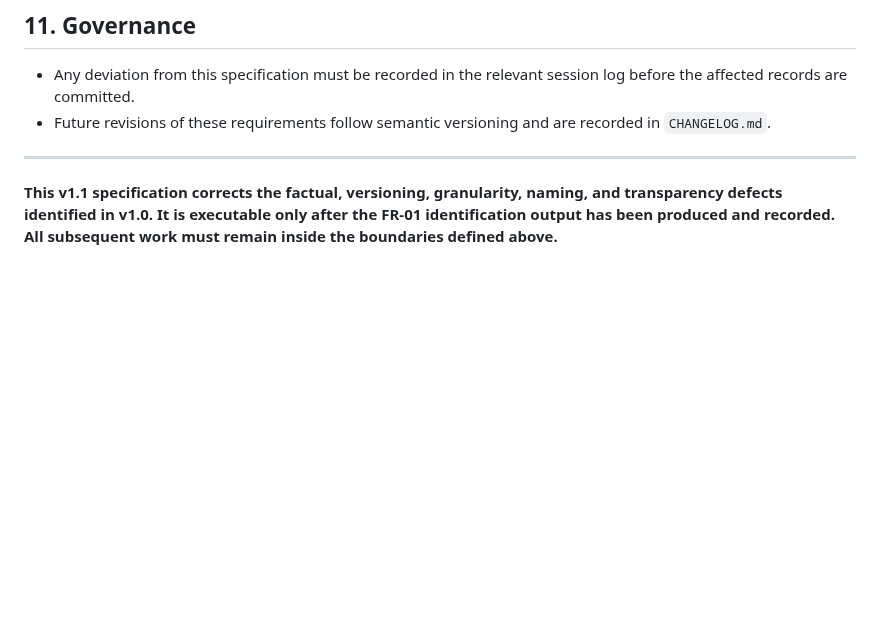
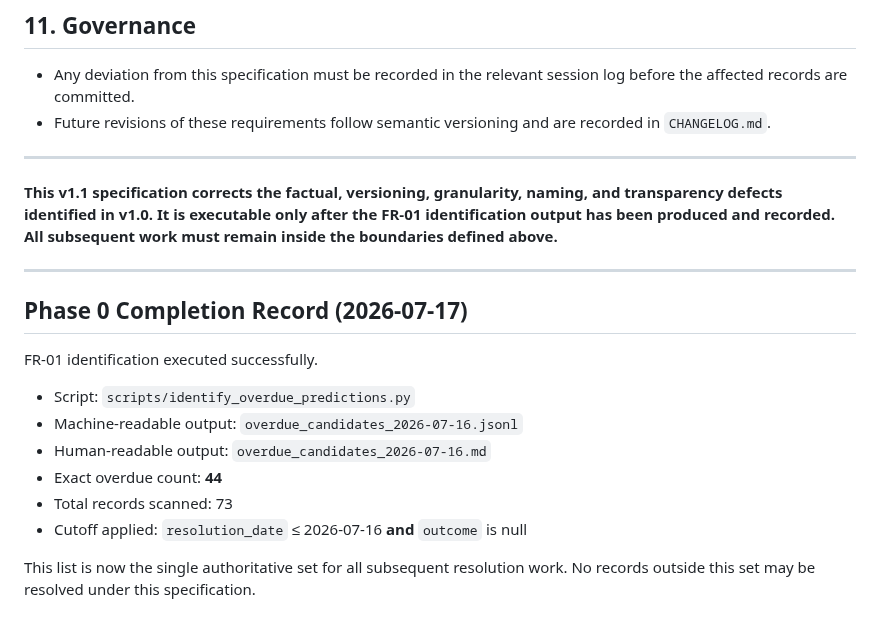
Before and after one commit to TittaDiGirolamo/trackrecord.info, a Markdown page: resolution_requirements_overdue_2026-07-17.md, the part around the change. Rendered like a GitHub page; blank space fills up the shorter version.

Commit message:
docs: record FR-01 Phase 0 completion (44 overdue records identified)

```diff
--- a/resolution_requirements_overdue_2026-07-17.md
+++ b/resolution_requirements_overdue_2026-07-17.md
@@ -181,3 +181,19 @@ Factual record of lessons learned, confined to process observations that do not
 - Future revisions of these requirements follow semantic versioning and are recorded in `CHANGELOG.md`.
 ---
 **This v1.1 specification corrects the factual, versioning, granularity, naming, and transparency defects identified in v1.0. It is executable only after the FR-01 identification output has been produced and recorded. All subsequent work must remain inside the boundaries defined above.**
+
+---
+
+## Phase 0 Completion Record (2026-07-17)
+
+FR-01 identification executed successfully.
+
+- Script: `scripts/identify_overdue_predictions.py`
+- Machine-readable output: `overdue_candidates_2026-07-16.jsonl`
+- Human-readable output: `overdue_candidates_2026-07-16.md`
+- Exact overdue count: **44**
+- Total records scanned: 73
+- Cutoff applied: `resolution_date` ≤ 2026-07-16 **and** `outcome` is null
+
+This list is now the single authoritative set for all subsequent resolution work.
+No records outside this set may be resolved under this specification.
```
